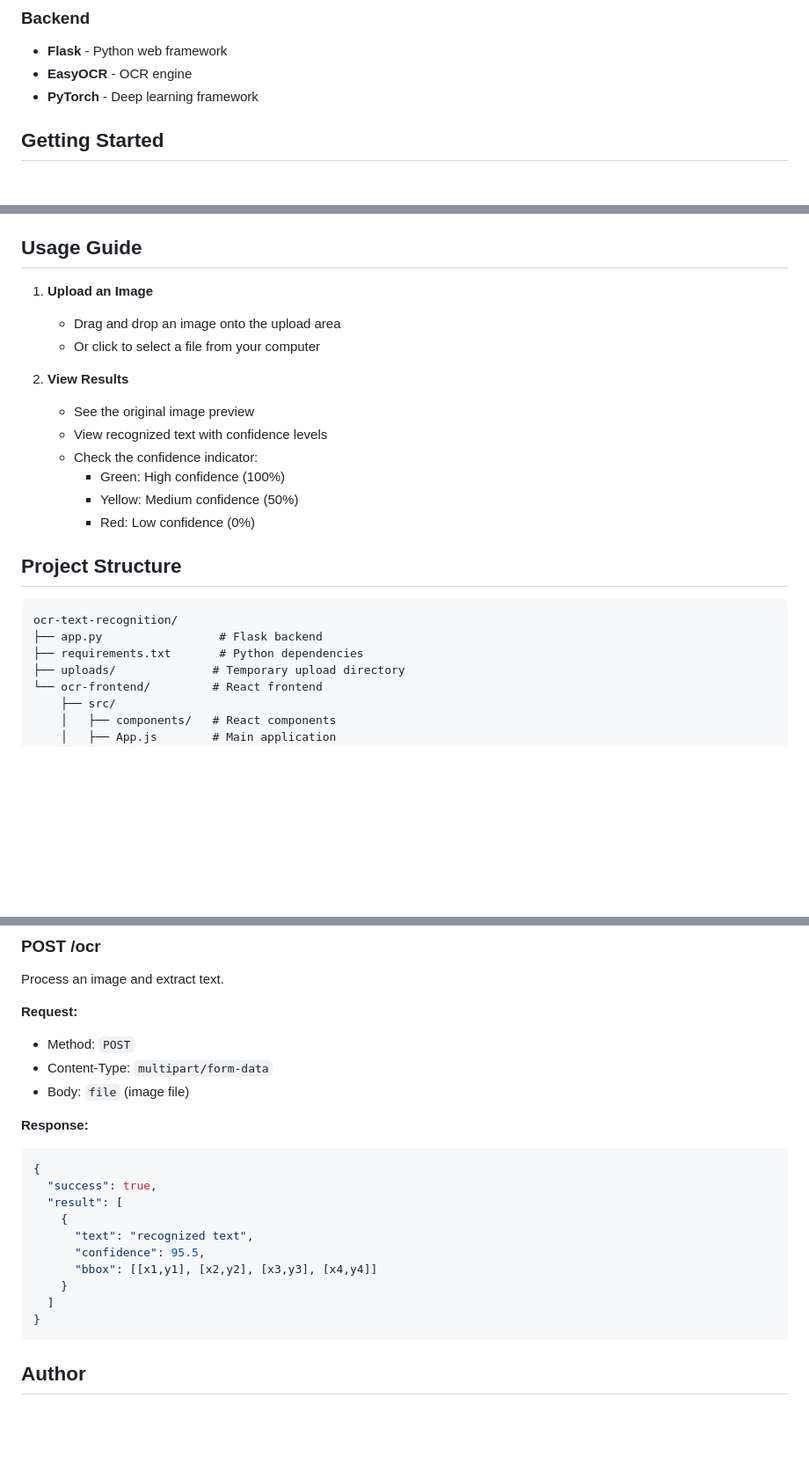
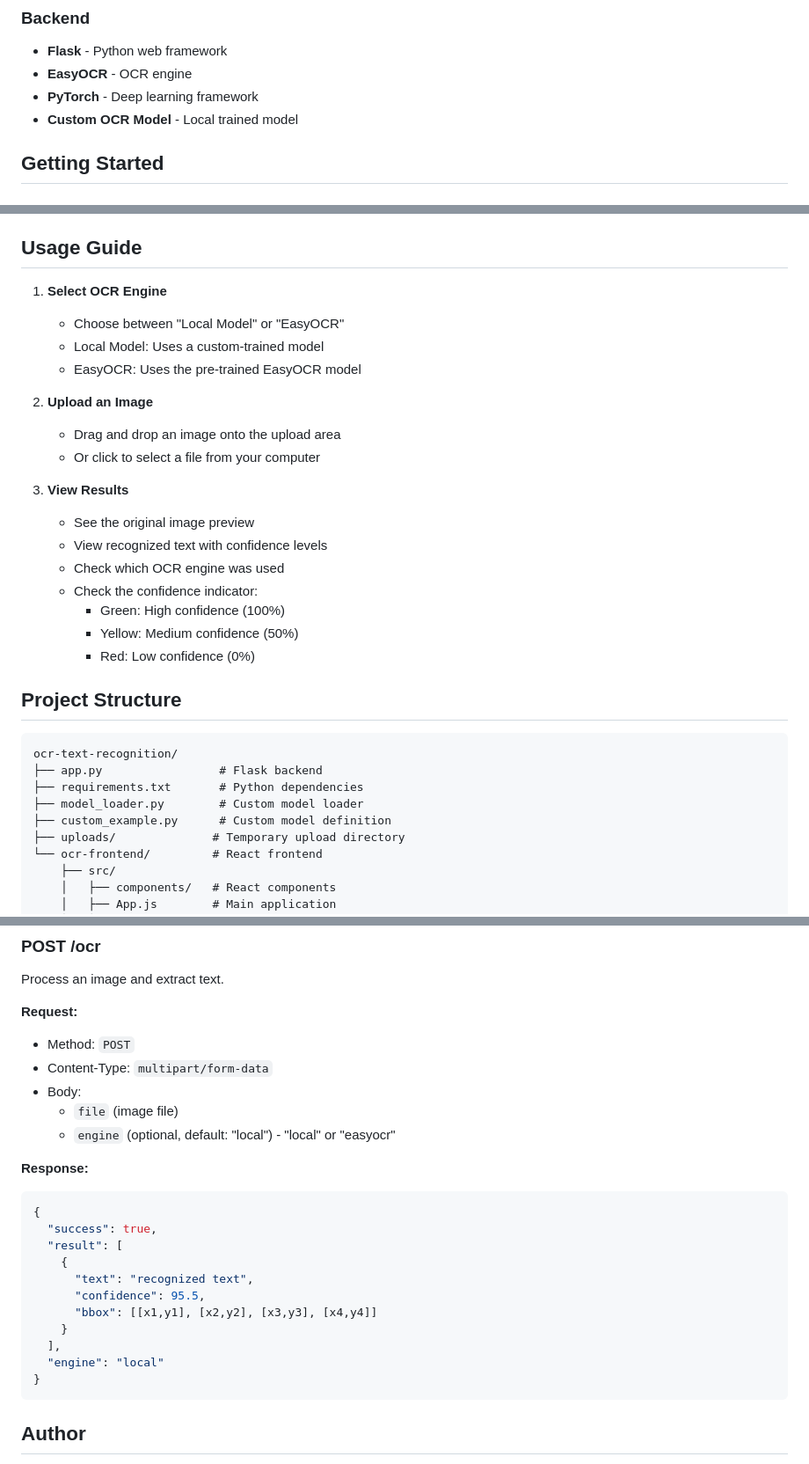
Before and after one commit to Yanchun-Li/EasyOCR-text-recognition, a Markdown page: README.md, 3 parts joined by grey strips. Shown at 88% size. GitHub-like rendering; blank space fills up the shorter version.

````diff
--- a/README.md
+++ b/README.md
@@ -33,6 +35,7 @@ A modern web application for Optical Character Recognition (OCR) that combines t
 - **Flask** - Python web framework
 - **EasyOCR** - OCR engine
 - **PyTorch** - Deep learning framework
+- **Custom OCR Model** - Local trained model
 
 ## Getting Started
 
@@ -90,13 +93,19 @@ Open your browser and visit `http://localhost:3000`
 
 ## Usage Guide
 
-1. **Upload an Image**
+1. **Select OCR Engine**
+   - Choose between "Local Model" or "EasyOCR"
+   - Local Model: Uses a custom-trained model
+   - EasyOCR: Uses the pre-trained EasyOCR model
+
+2. **Upload an Image**
    - Drag and drop an image onto the upload area
    - Or click to select a file from your computer
 
-2. **View Results**
+3. **View Results**
    - See the original image preview
    - View recognized text with confidence levels
+   - Check which OCR engine was used
    - Check the confidence indicator:
      - Green: High confidence (100%)
      - Yellow: Medium confidence (50%)
@@ -108,6 +117,8 @@ Open your browser and visit `http://localhost:3000`
 ocr-text-recognition/
 ├── app.py                 # Flask backend
 ├── requirements.txt       # Python dependencies
+├── model_loader.py        # Custom model loader
+├── custom_example.py      # Custom model definition
 ├── uploads/              # Temporary upload directory
 └── ocr-frontend/         # React frontend
     ├── src/
@@ -125,7 +136,9 @@ Process an image and extract text.
 **Request:**
 - Method: `POST`
 - Content-Type: `multipart/form-data`
-- Body: `file` (image file)
+- Body:
+  - `file` (image file)
+  - `engine` (optional, default: "local") - "local" or "easyocr"
 
 **Response:**
 ```json
@@ -137,7 +150,8 @@ Process an image and extract text.
       "confidence": 95.5,
       "bbox": [[x1,y1], [x2,y2], [x3,y3], [x4,y4]]
     }
-  ]
+  ],
+  "engine": "local"
 }
 ```
 
````
Also changed, not shown: other parts of README.md (+3 -1 lines).
